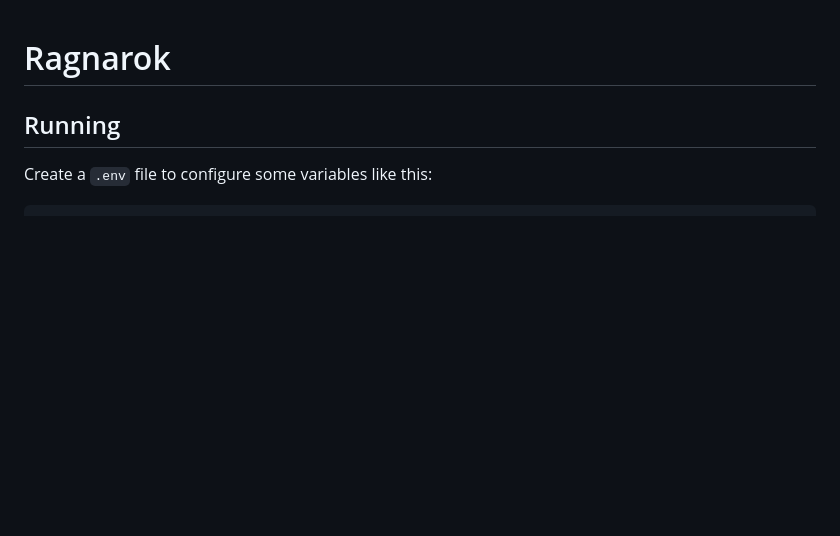
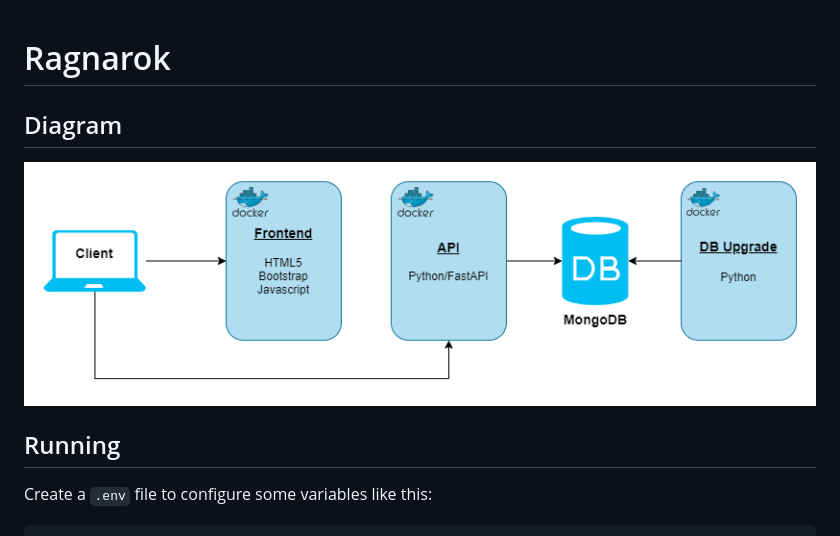
Before and after one commit to marcosmatioli/ragnarok-wiki, a Markdown page: README.md, the part around the change. GitHub-like rendering; pictures changed too: diagram.png (added); blank space fills up the shorter version.

Commit message:
docs: add diagram

```diff
--- a/README.md
+++ b/README.md
@@ -1,4 +1,8 @@
 # Ragnarok
+
+## Diagram
+
+![Diagram](diagram.png)
 
 ## Running
 
```
Also changed, not shown: 1 other file.
